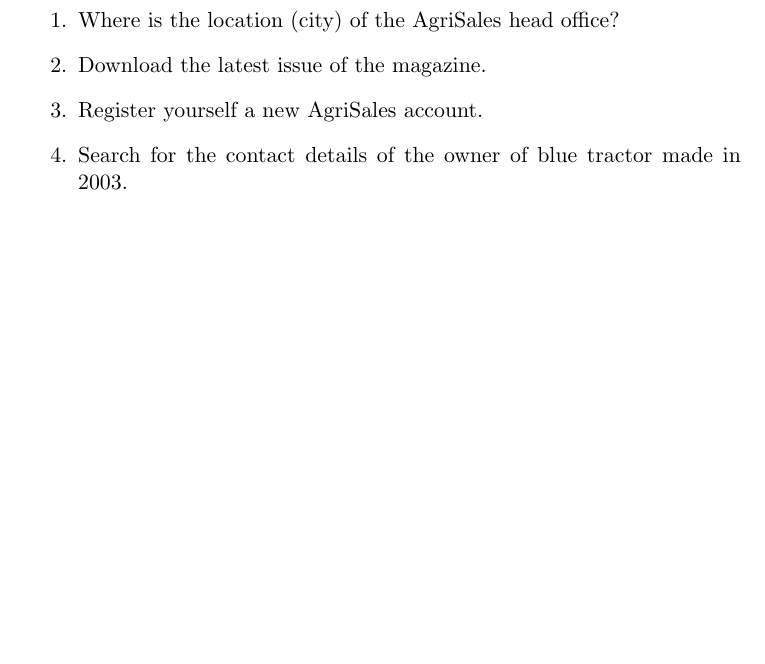
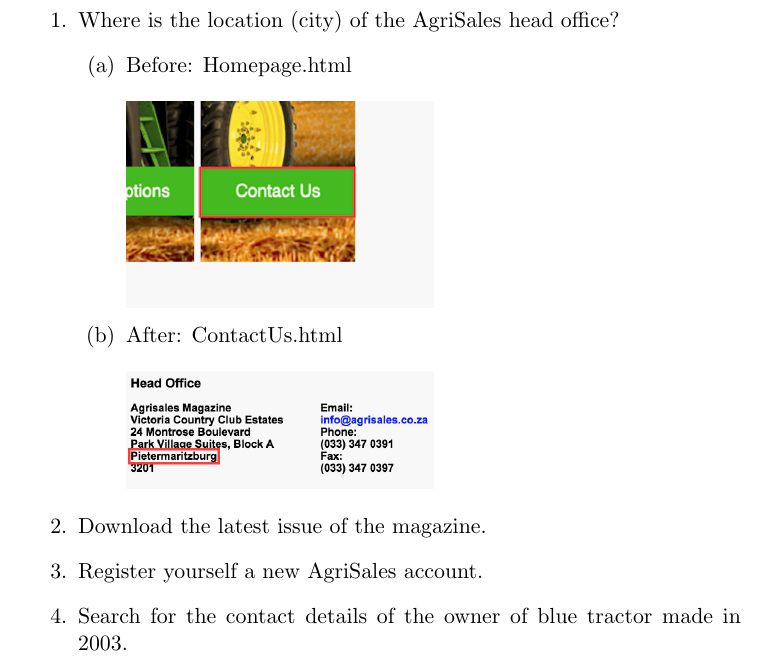
Before and after one commit to azharmohungoo/IMY310Project, a LaTeX document (Phase 3/Latex Files/TheWorks_IMY310_FinalDesign.tex): part of page 7 of 7, cut so that both start at the same text, the shorter picture padded with empty space. Compiled offline with pdfLaTeX.

Commit message:
Example of first task

```diff
--- a/Phase 3/Latex Files/TheWorks_IMY310_FinalDesign.tex
+++ b/Phase 3/Latex Files/TheWorks_IMY310_FinalDesign.tex
@@ -34,6 +34,12 @@
 \section{Tasks}
 	\begin{enumerate}
 		\item Where is the location (city) of the AgriSales head office?
+				\begin{enumerate}
+					\item Before: Homepage.html \\ \\
+						\includegraphics[width=0.5\linewidth]{../Images/Tasks/Task1Before}
+					\item After: ContactUs.html \\ \\
+						\includegraphics[width=0.5\linewidth]{../Images/Tasks/Task1After}
+				\end{enumerate}
 		\item Download the latest issue of the magazine.
 		\item Register yourself a new AgriSales account.
 		\item Search for the contact details of the owner of blue tractor made in 2003.
```
Also changed, not shown: Phase 3/Images/Homepage.png (deleted), Phase 3/Images/Pages/ContactUs.png (renamed from Phase 3/Images/ContactUs.png), Phase 3/Images/Pages/Homepage.png (added), Phase 3/Images/Pages/Login.png (renamed from Phase 3/Images/Login.png), Phase 3/Images/Pages/Register.png (renamed from Phase 3/Images/Register.png), Phase 3/Images/Pages/Subscriptions.png (renamed from Phase 3/Images/Subscriptions.png), Phase 3/Images/Tasks/Task1After.png (added), Phase 3/Images/Tasks/Task1Before.png (added), Phase 3/Latex Files/TheWorks_IMY310_FinalDesign.tex (10 more changed lines).
